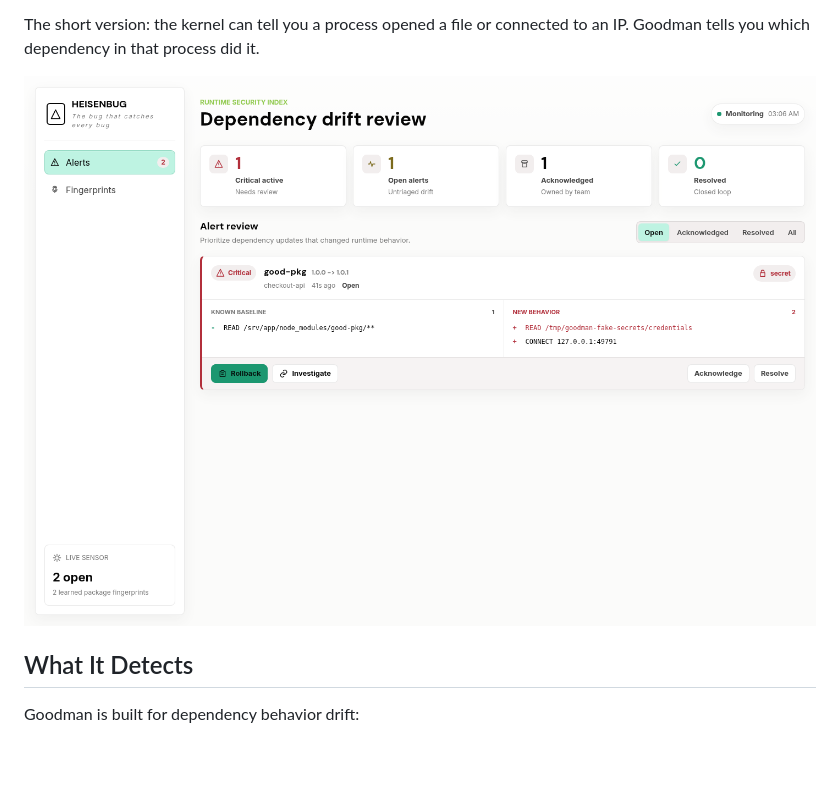
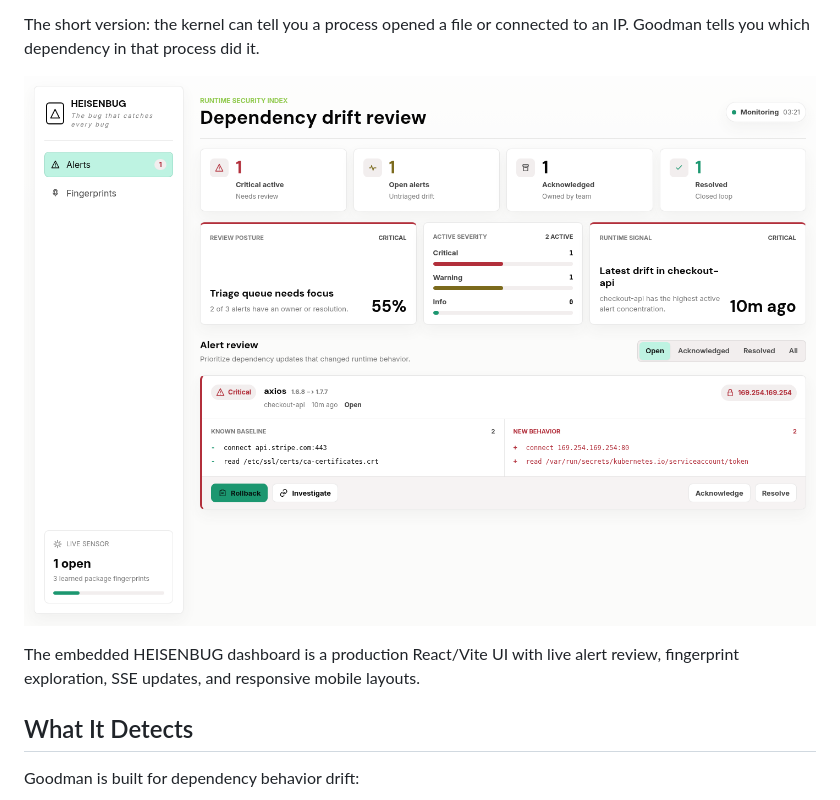
Before and after one commit to hi-heisenbug/goodman, a Markdown page: README.md, the part around the change. Rendered like a GitHub page; pictures changed too: docs/images/dashboard.png; blank space fills up the shorter version.

Commit message:
Update dashboard README preview

```diff
--- a/README.md
+++ b/README.md
@@ -14,6 +14,9 @@ The short version: the kernel can tell you a process opened a file or connected
 to an IP. Goodman tells you which dependency in that process did it.
 
 ![Goodman dashboard showing a critical dependency drift alert](docs/images/dashboard.png)
+
+The embedded HEISENBUG dashboard is a production React/Vite UI with live alert
+review, fingerprint exploration, SSE updates, and responsive mobile layouts.
 
 ## What It Detects
 
```
